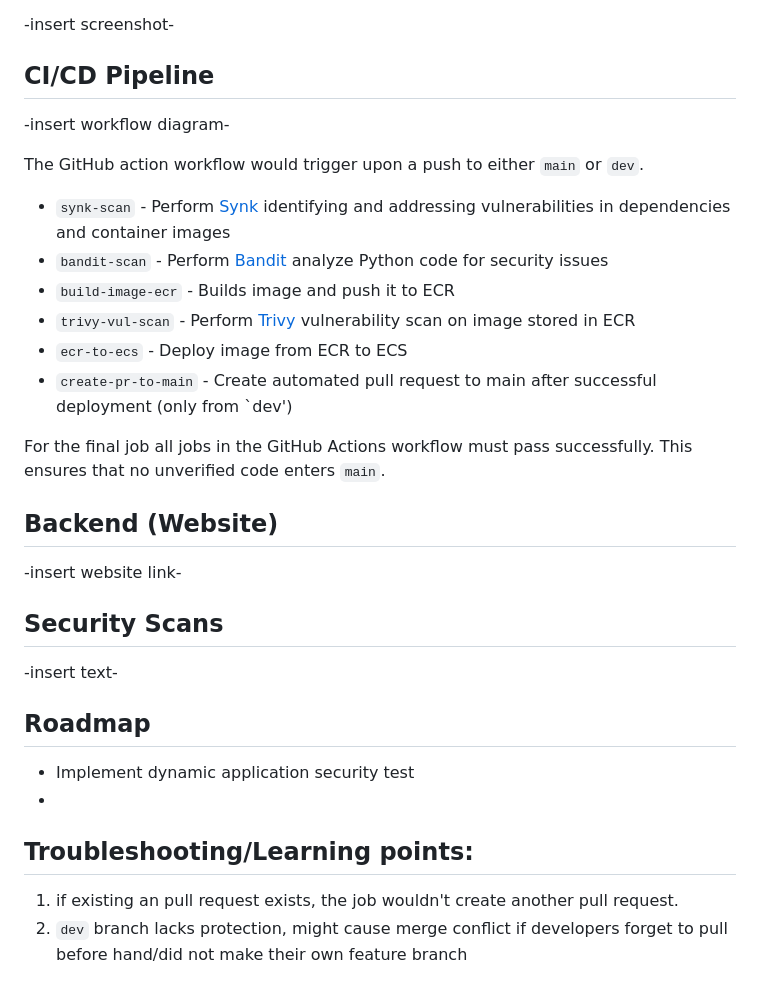
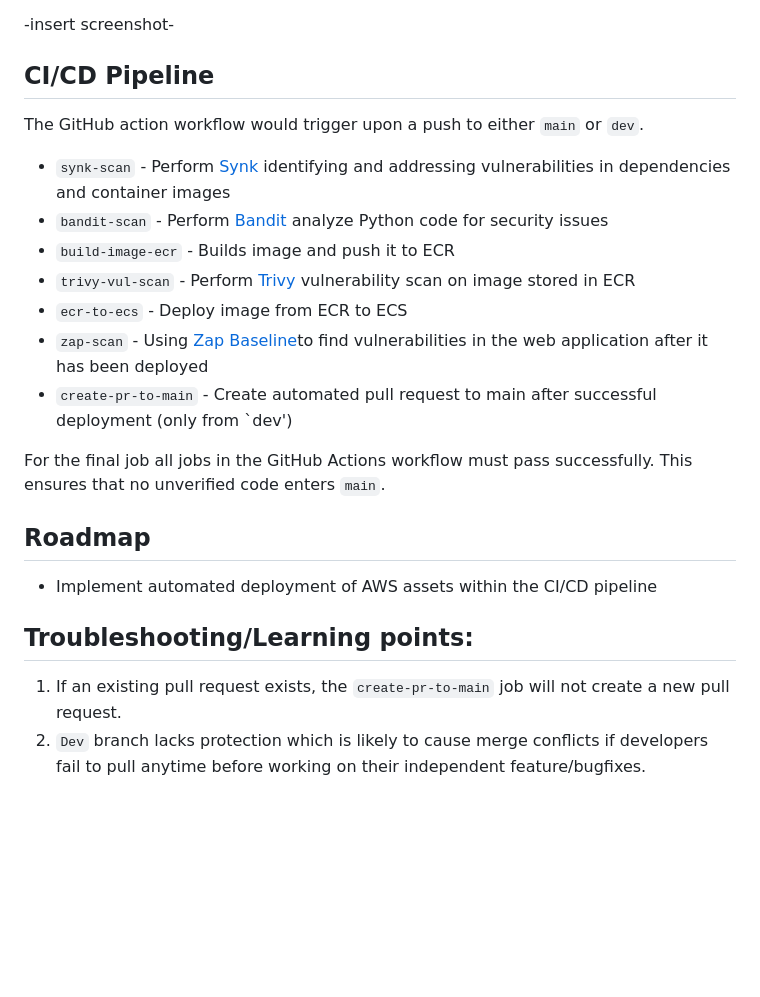
Before and after one commit to yangmz0528/sctp4-gp2-capstone-devsecops, a Markdown page: README.md, the part around the change. Rendered like a GitHub page; blank space fills up the shorter version.

```diff
--- a/README.md
+++ b/README.md
@@ -31,8 +31,6 @@ A merge to `main` will only be allowed after passing all the security/vulnerabil
 -insert screenshot-
 
 ## CI/CD Pipeline
--insert workflow diagram-
-
 The GitHub action workflow would trigger upon a push to either `main` or `dev`.
 
 - `synk-scan` - Perform [Synk](https://github.com/snyk/actions/tree/master/python-3.10) identifying and addressing vulnerabilities in dependencies and container images
@@ -40,20 +38,14 @@ The GitHub action workflow would trigger upon a push to either `main` or `dev`.
 - `build-image-ecr` - Builds image and push it to ECR
 - `trivy-vul-scan` - Perform [Trivy](https://github.com/aquasecurity/trivy-action) vulnerability scan on image stored in ECR
 - `ecr-to-ecs` - Deploy image from ECR to ECS
+- `zap-scan` - Using [Zap Baseline](https://github.com/marketplace/actions/zap-baseline-scan)to find vulnerabilities in the web application after it has been deployed
 - `create-pr-to-main` - Create automated pull request to main after successful deployment (only from `dev')
 
 For the final job all jobs in the GitHub Actions workflow must pass successfully. This ensures that no unverified code enters `main`.
 
-## Backend (Website)
--insert website link-
-
-## Security Scans
--insert text-
-
 ## Roadmap
-- Implement dynamic application security test
--
+- Implement automated deployment of AWS assets within the CI/CD pipeline
 
 ## Troubleshooting/Learning points:
-1. if existing an pull request exists, the job wouldn't create another pull request.
-2. `dev` branch lacks protection, might cause merge conflict if developers forget to pull before hand/did not make their own feature branch
+1. If an existing pull request exists, the `create-pr-to-main` job will not create a new pull request.
+2. `Dev` branch lacks protection which is likely to cause merge conflicts if developers fail to pull anytime before working on their independent feature/bugfixes.
```
